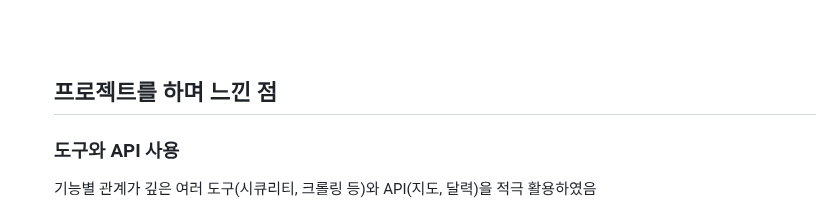
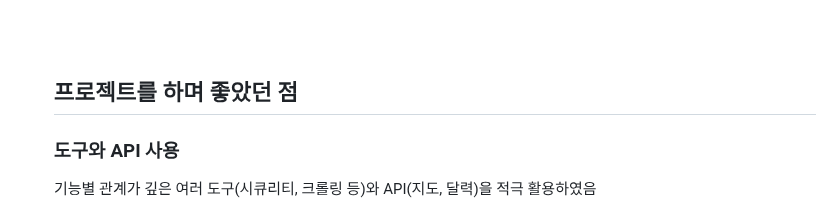
Before and after one commit to jungkong76/OMZTeam2023, a Markdown page: README.md, the part around the change. GitHub-like rendering.

```diff
--- a/README.md
+++ b/README.md
@@ -50,7 +50,7 @@ https://www.youtube.com/watch?v=ztoIYDRsqPE
 </ul>
 <br><br>
 
-<h2>프로젝트를 하며 느낀 점</h2>
+<h2>프로젝트를 하며 좋았던 점</h2>
 <h3>도구와 API 사용</h3>
 기능별 관계가 깊은 여러 도구(시큐리티, 크롤링 등)와 API(지도, 달력)을 적극 활용하였음
 
```
